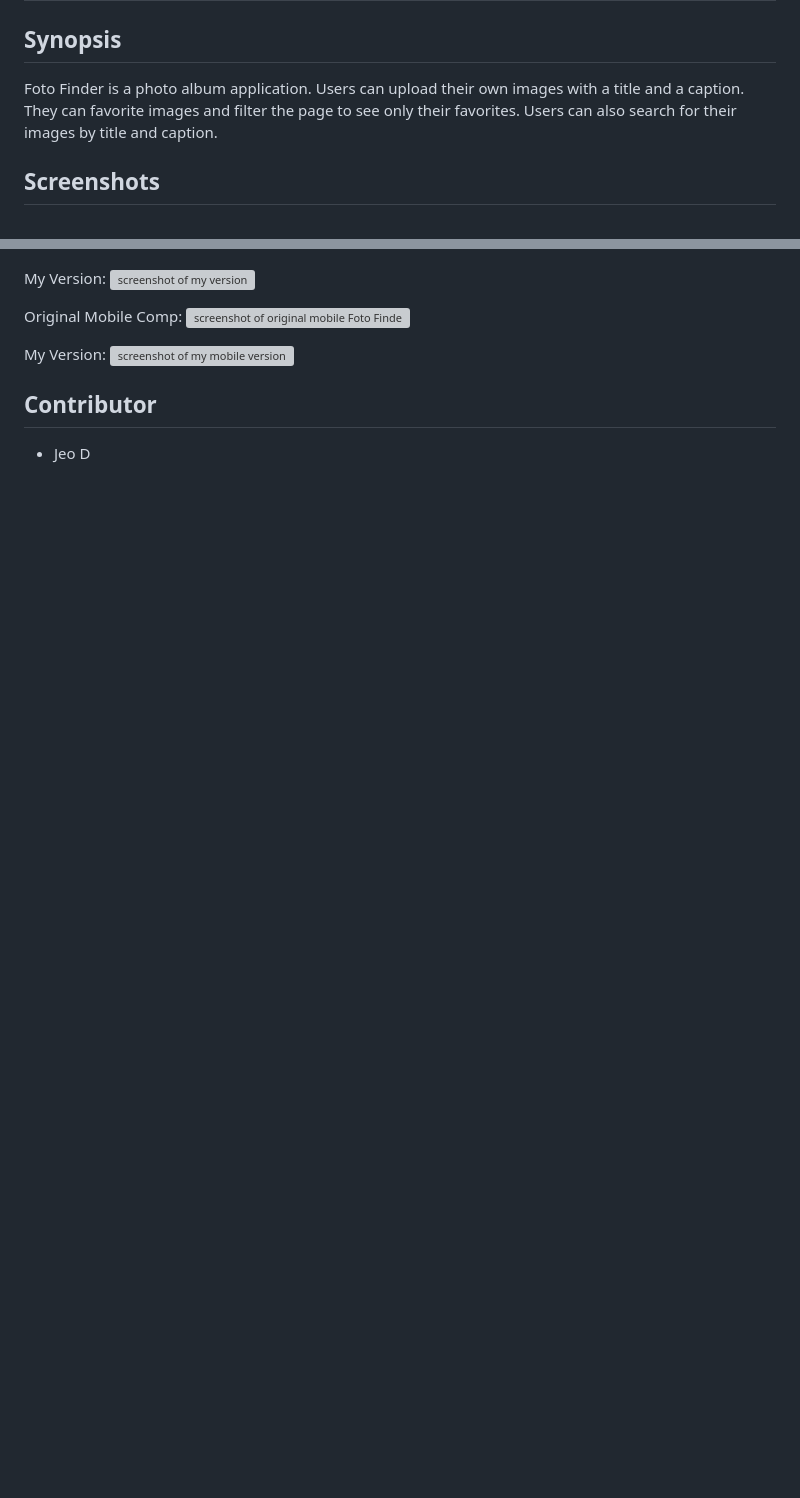
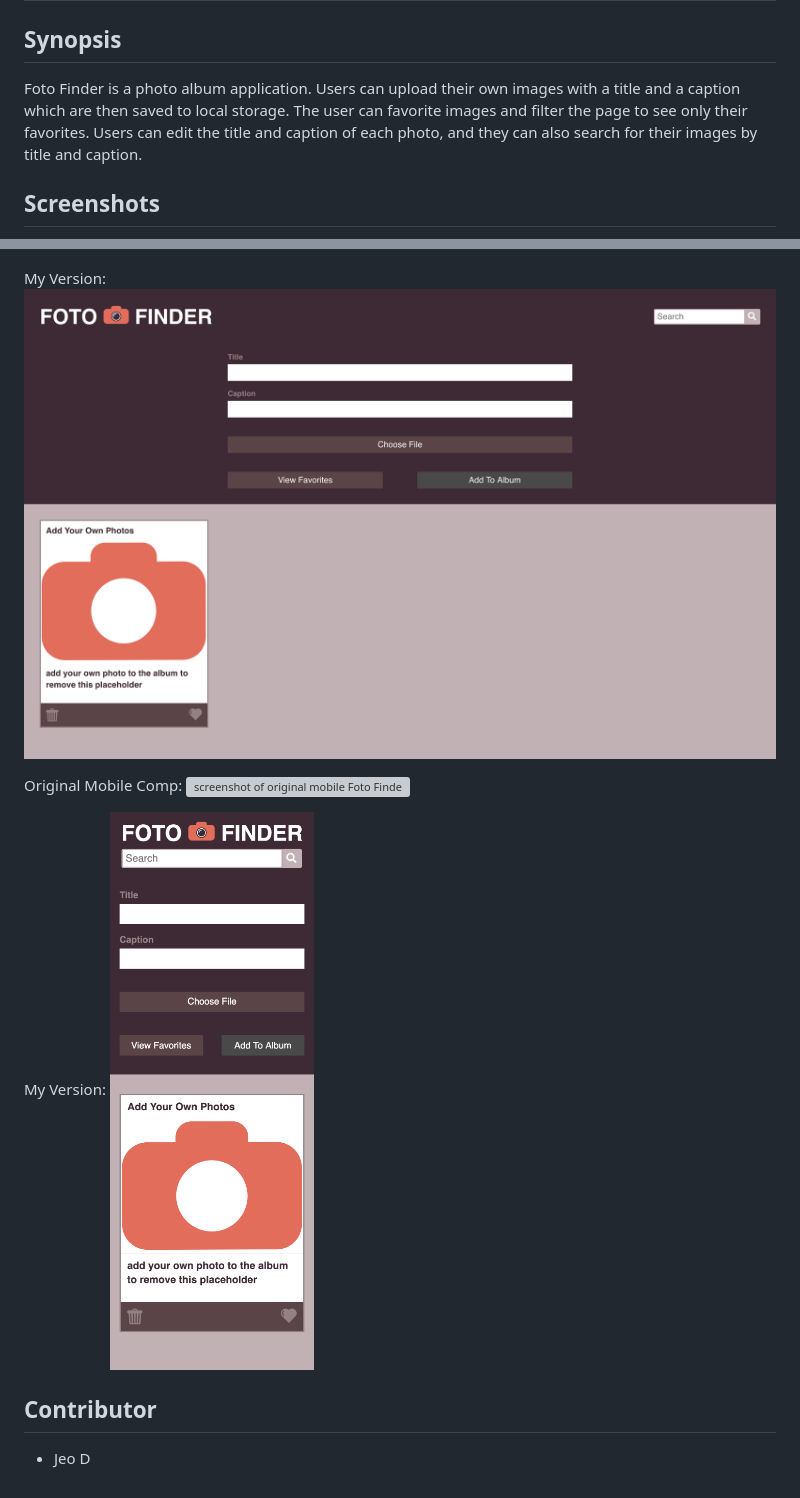
Before and after one commit to dForDeveloper/foto-finder, a Markdown page: readme.md, 2 parts joined by grey strips. Drawn GitHub-style; pictures changed too: images/my-fotofinder-desktop.png (added), images/my-fotofinder-mobile.png (added); blank space fills up the shorter version; grey boxes are pictures that could not be loaded.

Commit message:
Add screenshots to readme

```diff
--- a/readme.md
+++ b/readme.md
@@ -1,20 +1,20 @@
 # Foto Finder
 
 ## Synopsis
-  Foto Finder is a photo album application. Users can upload their own images with a title and a caption. They can favorite images and filter the page to see only their favorites. Users can also search for their images by title and caption.
+  Foto Finder is a photo album application. Users can upload their own images with a title and a caption which are then saved to local storage. The user can favorite images and filter the page to see only their favorites. Users can edit the title and caption of each photo, and they can also search for their images by title and caption.
 
 ## Screenshots
   Original Desktop Comp:
   ![screenshot of original Foto Finder](images/fotofinder-desktop-original.png)
 
   My Version:
-  ![screenshot of my version](images/)
+  ![screenshot of my version](images/my-fotofinder-desktop.png)
 
   Original Mobile Comp:
   ![screenshot of original mobile Foto Finder](images/fotofinder-mobile-original.png)
 
   My Version:
-  ![screenshot of my mobile version](images/)
+  ![screenshot of my mobile version](images/my-fotofinder-mobile.png)
 
 ## Contributor
 * Jeo D
```
